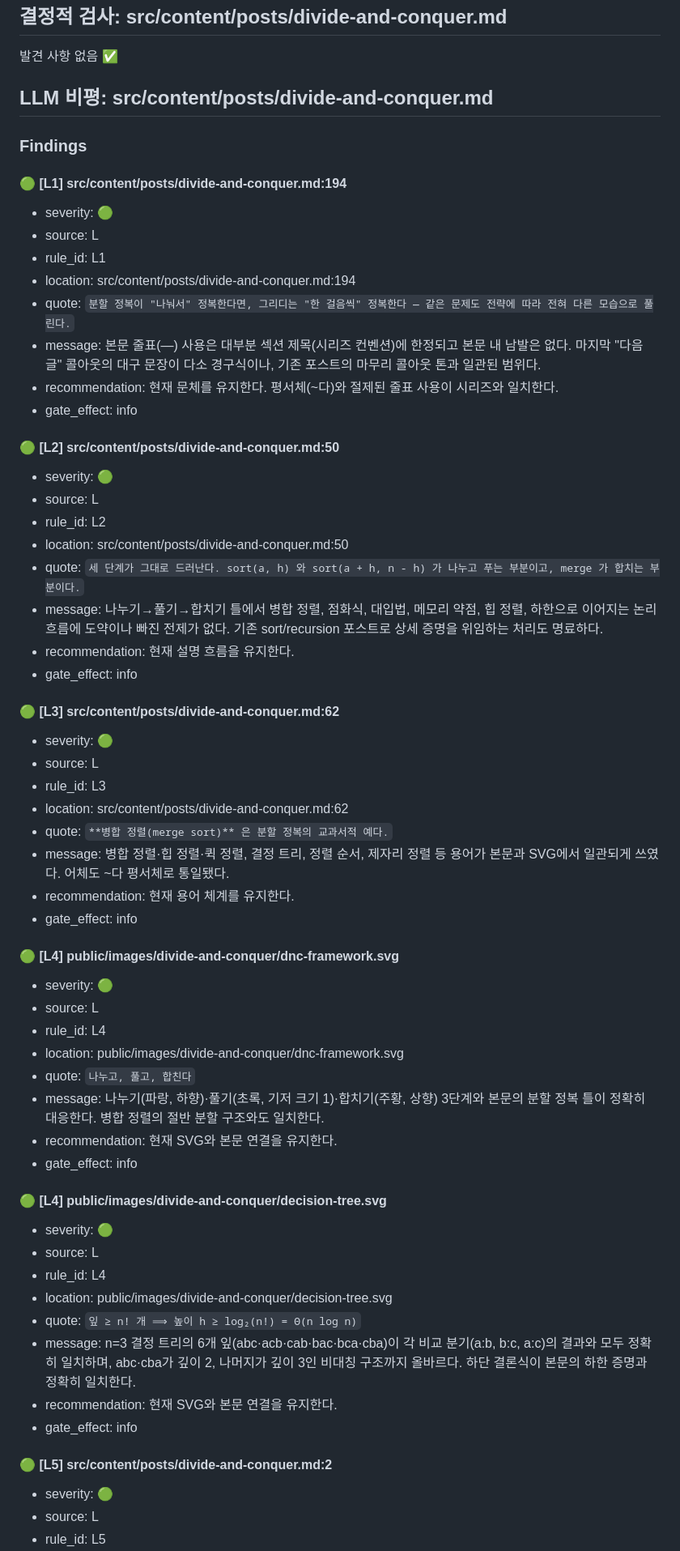
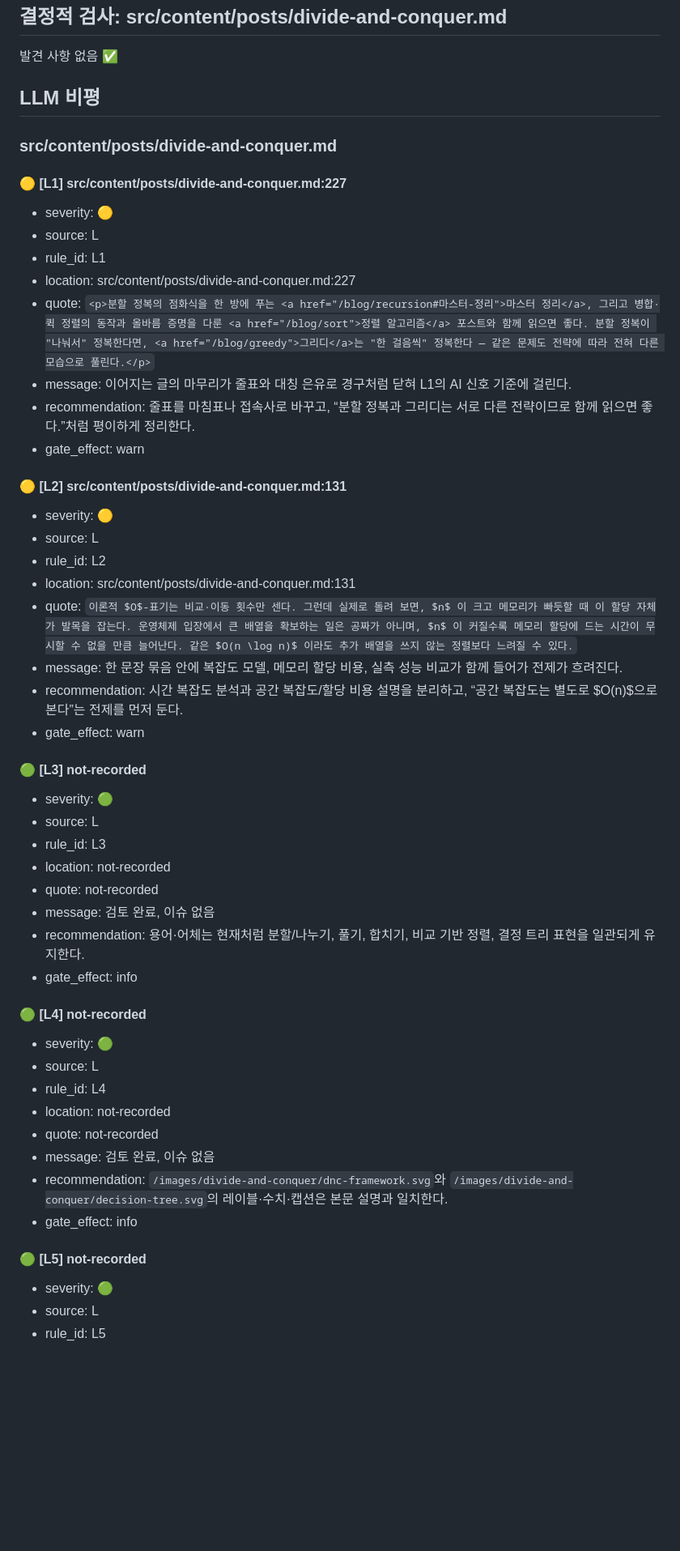
Before and after one commit to XsQuare01/XsQuare01.github.io, a Markdown page: docs/reviews/2026-06-25-divide-and-conquer.md, the part around one of its changes. Shown at 81% size. Rendered like a GitHub page; blank space fills up the shorter version.

```diff
--- a/docs/reviews/2026-06-25-divide-and-conquer.md
+++ b/docs/reviews/2026-06-25-divide-and-conquer.md
@@ -1,67 +1,51 @@
 ## 결정적 검사: src/content/posts/divide-and-conquer.md
 발견 사항 없음 ✅
 
-## LLM 비평: src/content/posts/divide-and-conquer.md
+## LLM 비평
 
-### Findings
+### src/content/posts/divide-and-conquer.md
 
-#### 🟢 [L1] src/content/posts/divide-and-conquer.md:194
-
-- severity: 🟢
+#### 🟡 [L1] src/content/posts/divide-and-conquer.md:227
+- severity: 🟡
 - source: L
 - rule_id: L1
-- location: src/content/posts/divide-and-conquer.md:194
-- quote: `분할 정복이 "나눠서" 정복한다면, 그리디는 "한 걸음씩" 정복한다 — 같은 문제도 전략에 따라 전혀 다른 모습으로 풀린다.`
-- message: 본문 줄표(—) 사용은 대부분 섹션 제목(시리즈 컨벤션)에 한정되고 본문 내 남발은 없다. 마지막 "다음 글" 콜아웃의 대구 문장이 다소 경구식이나, 기존 포스트의 마무리 콜아웃 톤과 일관된 범위다.
-- recommendation: 현재 문체를 유지한다. 평서체(~다)와 절제된 줄표 사용이 시리즈와 일치한다.
-- gate_effect: info
+- location: src/content/posts/divide-and-conquer.md:227
+- quote: `<p>분할 정복의 점화식을 한 방에 푸는 <a href="/blog/recursion#마스터-정리">마스터 정리</a>, 그리고 병합·퀵 정렬의 동작과 올바름 증명을 다룬 <a href="/blog/sort">정렬 알고리즘</a> 포스트와 함께 읽으면 좋다. 분할 정복이 "나눠서" 정복한다면, <a href="/blog/greedy">그리디</a>는 "한 걸음씩" 정복한다 — 같은 문제도 전략에 따라 전혀 다른 모습으로 풀린다.</p>`
+- message: 이어지는 글의 마무리가 줄표와 대칭 은유로 경구처럼 닫혀 L1의 AI 신호 기준에 걸린다.
+- recommendation: 줄표를 마침표나 접속사로 바꾸고, “분할 정복과 그리디는 서로 다른 전략이므로 함께 읽으면 좋다.”처럼 평이하게 정리한다.
+- gate_effect: warn
 
-#### 🟢 [L2] src/content/posts/divide-and-conquer.md:50
-
-- severity: 🟢
+#### 🟡 [L2] src/content/posts/divide-and-conquer.md:131
+- severity: 🟡
 - source: L
 - rule_id: L2
-- location: src/content/posts/divide-and-conquer.md:50
-- quote: `세 단계가 그대로 드러난다. sort(a, h) 와 sort(a + h, n - h) 가 나누고 푸는 부분이고, merge 가 합치는 부분이다.`
-- message: 나누기→풀기→합치기 틀에서 병합 정렬, 점화식, 대입법, 메모리 약점, 힙 정렬, 하한으로 이어지는 논리 흐름에 도약이나 빠진 전제가 없다. 기존 sort/recursion 포스트로 상세 증명을 위임하는 처리도 명료하다.
-- recommendation: 현재 설명 흐름을 유지한다.
-- gate_effect: info
+- location: src/content/posts/divide-and-conquer.md:131
+- quote: `이론적 $O$-표기는 비교·이동 횟수만 센다. 그런데 실제로 돌려 보면, $n$ 이 크고 메모리가 빠듯할 때 이 할당 자체가 발목을 잡는다. 운영체제 입장에서 큰 배열을 확보하는 일은 공짜가 아니며, $n$ 이 커질수록 메모리 할당에 드는 시간이 무시할 수 없을 만큼 늘어난다. 같은 $O(n \log n)$ 이라도 추가 배열을 쓰지 않는 정렬보다 느려질 수 있다.`
+- message: 한 문장 묶음 안에 복잡도 모델, 메모리 할당 비용, 실측 성능 비교가 함께 들어가 전제가 흐려진다.
+- recommendation: 시간 복잡도 분석과 공간 복잡도/할당 비용 설명을 분리하고, “공간 복잡도는 별도로 $O(n)$으로 본다”는 전제를 먼저 둔다.
+- gate_effect: warn
 
-#### 🟢 [L3] src/content/posts/divide-and-conquer.md:62
-
+#### 🟢 [L3] not-recorded
 - severity: 🟢
 - source: L
 - rule_id: L3
-- location: src/content/posts/divide-and-conquer.md:62
-- quote: `**병합 정렬(merge sort)** 은 분할 정복의 교과서적 예다.`
-- message: 병합 정렬·힙 정렬·퀵 정렬, 결정 트리, 정렬 순서, 제자리 정렬 등 용어가 본문과 SVG에서 일관되게 쓰였다. 어체도 ~다 평서체로 통일됐다.
-- recommendation: 현재 용어 체계를 유지한다.
+- location: not-recorded
+- quote: not-recorded
+- message: 검토 완료, 이슈 없음
+- recommendation: 용어·어체는 현재처럼 분할/나누기, 풀기, 합치기, 비교 기반 정렬, 결정 트리 표현을 일관되게 유지한다.
 - gate_effect: info
 
-#### 🟢 [L4] public/images/divide-and-conquer/dnc-framework.svg
-
+#### 🟢 [L4] not-recorded
 - severity: 🟢
 - source: L
 - rule_id: L4
-- location: public/images/divide-and-conquer/dnc-framework.svg
-- quote: `나누고, 풀고, 합친다`
-- message: 나누기(파랑, 하향)·풀기(초록, 기저 크기 1)·합치기(주황, 상향) 3단계와 본문의 분할 정복 틀이 정확히 대응한다. 병합 정렬의 절반 분할 구조와도 일치한다.
-- recommendation: 현재 SVG와 본문 연결을 유지한다.
+- location: not-recorded
+- quote: not-recorded
+- message: 검토 완료, 이슈 없음
+- recommendation: `/images/divide-and-conquer/dnc-framework.svg`와 `/images/divide-and-conquer/decision-tree.svg`의 레이블·수치·캡션은 본문 설명과 일치한다.
 - gate_effect: info
 
-#### 🟢 [L4] public/images/divide-and-conquer/decision-tree.svg
-
-- severity: 🟢
-- source: L
-- rule_id: L4
-- location: public/images/divide-and-conquer/decision-tree.svg
-- quote: `잎 ≥ n! 개 ⟹ 높이 h ≥ log₂(n!) = Θ(n log n)`
-- message: n=3 결정 트리의 6개 잎(abc·acb·cab·bac·bca·cba)이 각 비교 분기(a:b, b:c, a:c)의 결과와 모두 정확히 일치하며, abc·cba가 깊이 2, 나머지가 깊이 3인 비대칭 구조까지 올바르다. 하단 결론식이 본문의 하한 증명과 정확히 일치한다.
-- recommendation: 현재 SVG와 본문 연결을 유지한다.
-- gate_effect: info
-
-#### 🟢 [L5] src/content/posts/divide-and-conquer.md:2
-
+#### 🟢 [L5] not-recorded
 - severity: 🟢
 - source: L
 - rule_id: L5
```
Also changed, not shown: other parts of docs/reviews/2026-06-25-divide-and-conquer.md (+52 -19 lines), 1 other file.
